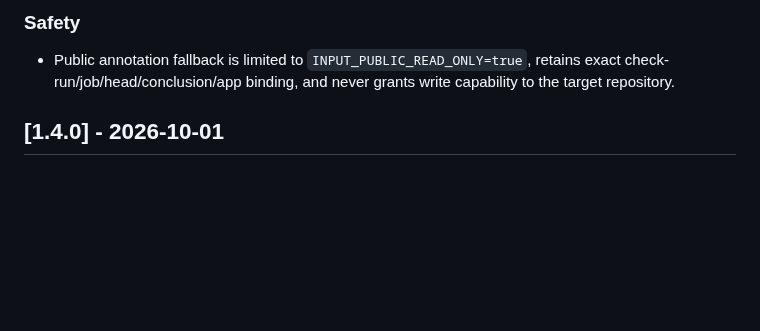
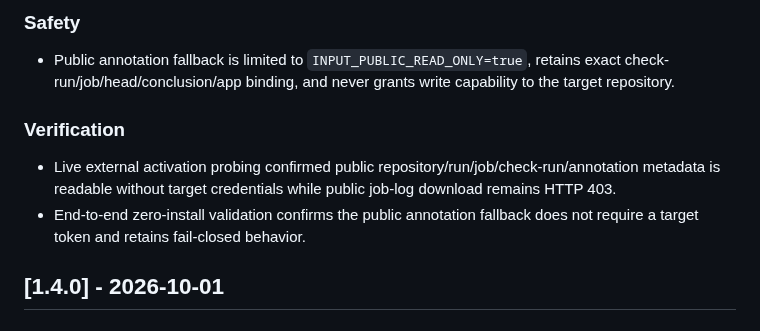
Before and after one commit to achirothmane/workflow-failure-lab, a Markdown page: CHANGELOG.md, the part around one of its changes. Rendered like a GitHub page; blank space fills up the shorter version.

Commit message:
release: prepare v1.4.1 changelog

```diff
--- a/CHANGELOG.md
+++ b/CHANGELOG.md
@@ -11,6 +13,11 @@ All notable changes to CI Retry Gate are documented here.
 ### Safety
 
 - Public annotation fallback is limited to `INPUT_PUBLIC_READ_ONLY=true`, retains exact check-run/job/head/conclusion/app binding, and never grants write capability to the target repository.
+
+### Verification
+
+- Live external activation probing confirmed public repository/run/job/check-run/annotation metadata is readable without target credentials while public job-log download remains HTTP 403.
+- End-to-end zero-install validation confirms the public annotation fallback does not require a target token and retains fail-closed behavior.
 
 
 ## [1.4.0] - 2026-10-01
```
Also changed, not shown: other parts of CHANGELOG.md (+2 -0 lines).
